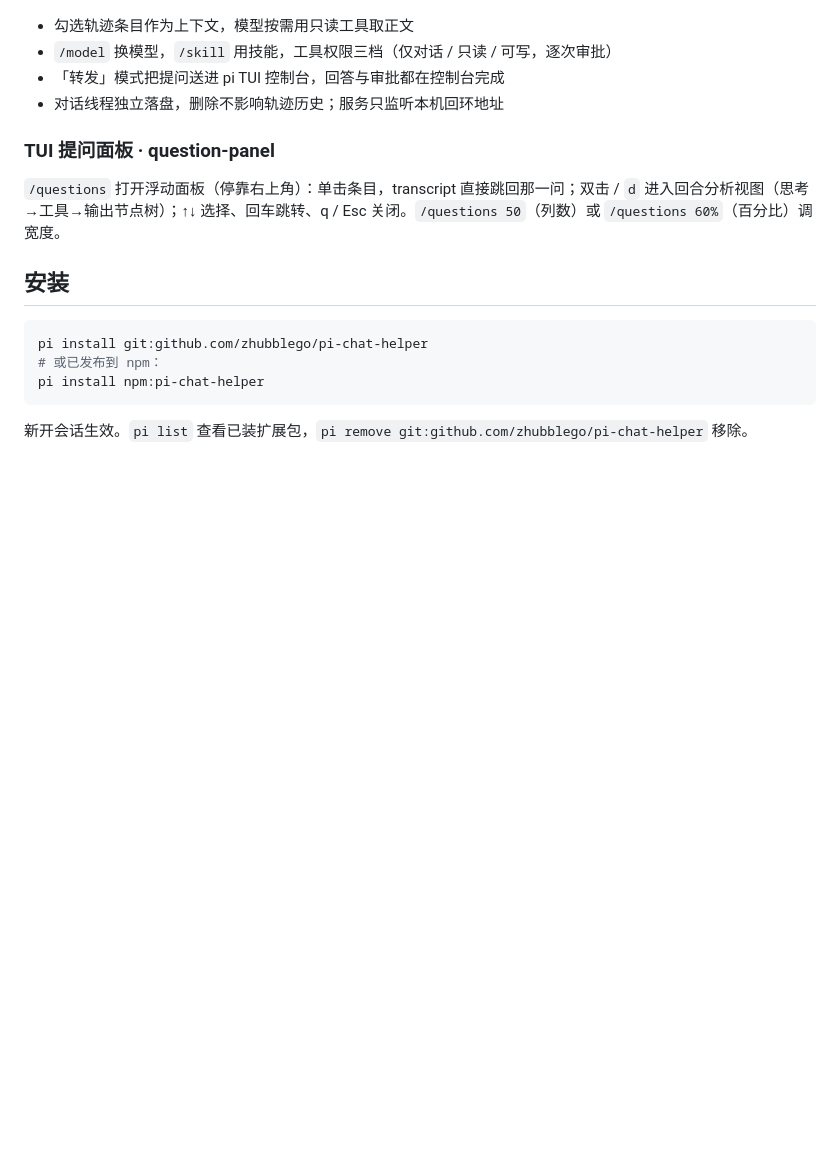
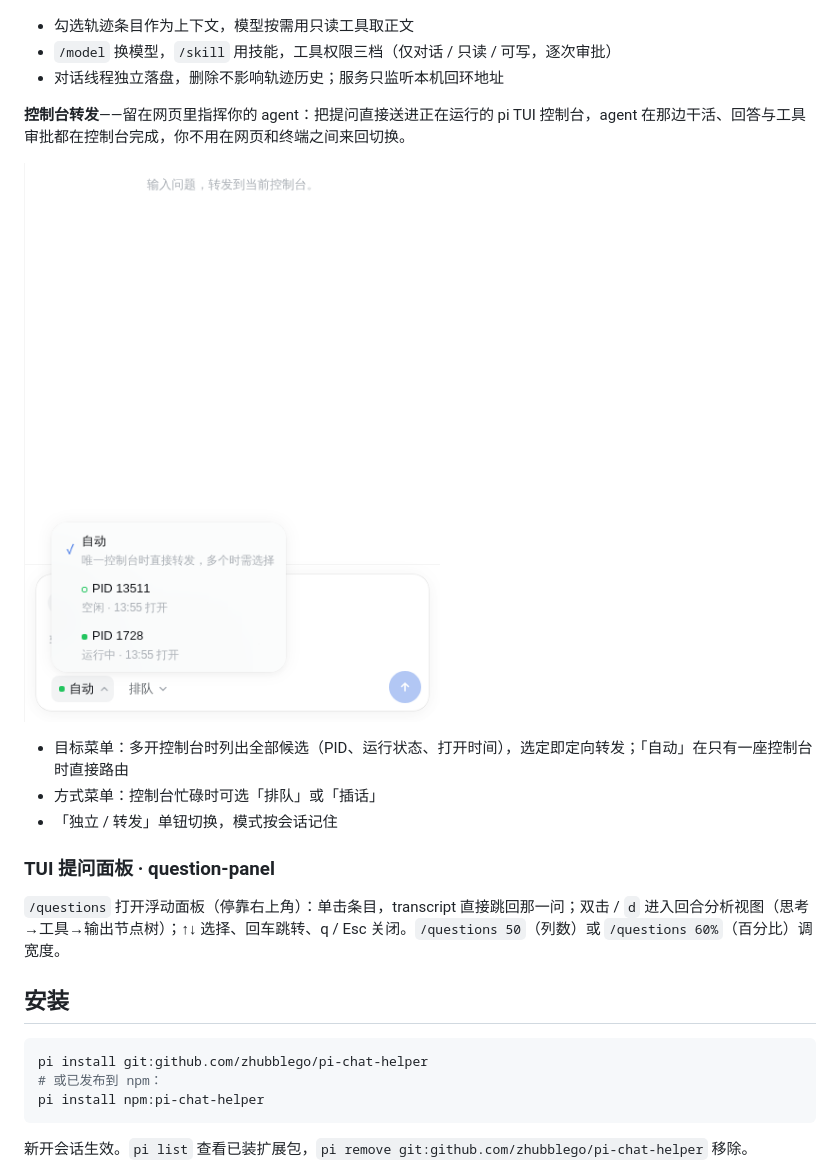
Before and after one commit to zhubblego/pi-chat-helper, a Markdown page: README.md, the part around the change. GitHub-like rendering; pictures changed too: screenshots/forward-menu.png (added); blank space fills up the shorter version.

```diff
--- a/README.md
+++ b/README.md
@@ -37,8 +37,15 @@
 
 - 勾选轨迹条目作为上下文，模型按需用只读工具取正文
 - `/model` 换模型，`/skill` 用技能，工具权限三档（仅对话 / 只读 / 可写，逐次审批）
-- 「转发」模式把提问送进 pi TUI 控制台，回答与审批都在控制台完成
 - 对话线程独立落盘，删除不影响轨迹历史；服务只监听本机回环地址
+
+**控制台转发**——留在网页里指挥你的 agent：把提问直接送进正在运行的 pi TUI 控制台，agent 在那边干活、回答与工具审批都在控制台完成，你不用在网页和终端之间来回切换。
+
+![转发目标菜单](screenshots/forward-menu.png)
+
+- 目标菜单：多开控制台时列出全部候选（PID、运行状态、打开时间），选定即定向转发；「自动」在只有一座控制台时直接路由
+- 方式菜单：控制台忙碌时可选「排队」或「插话」
+- 「独立 / 转发」单钮切换，模式按会话记住
 
 ### TUI 提问面板 · question-panel
 
```
Also changed, not shown: README.en.md (+8 -1 lines).
